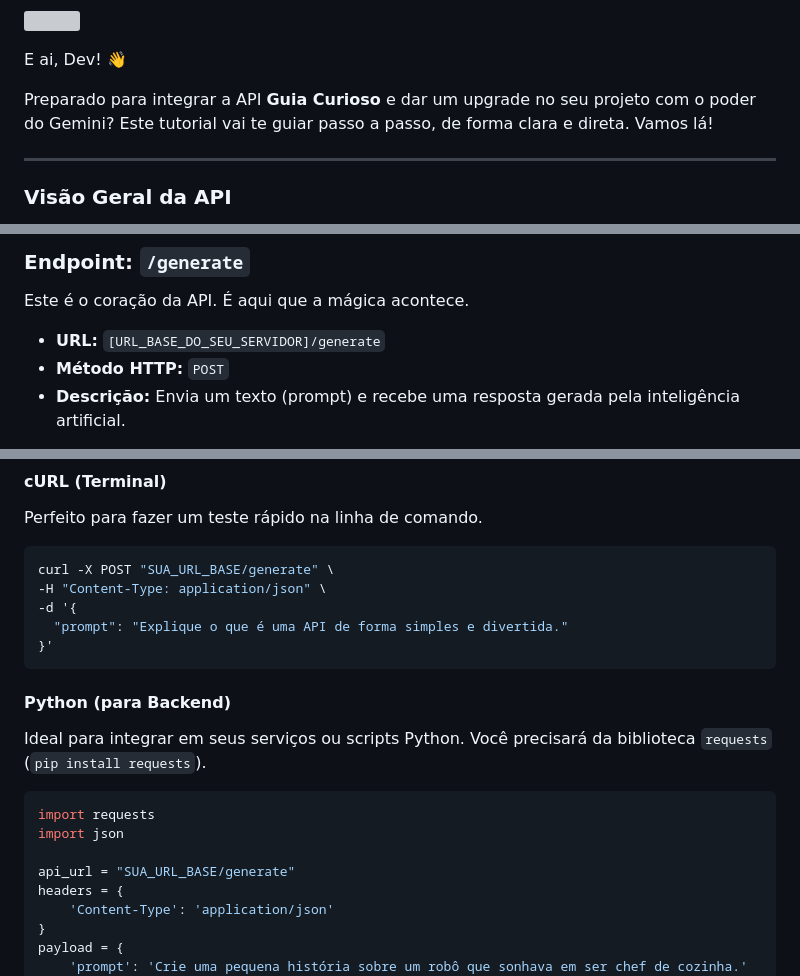
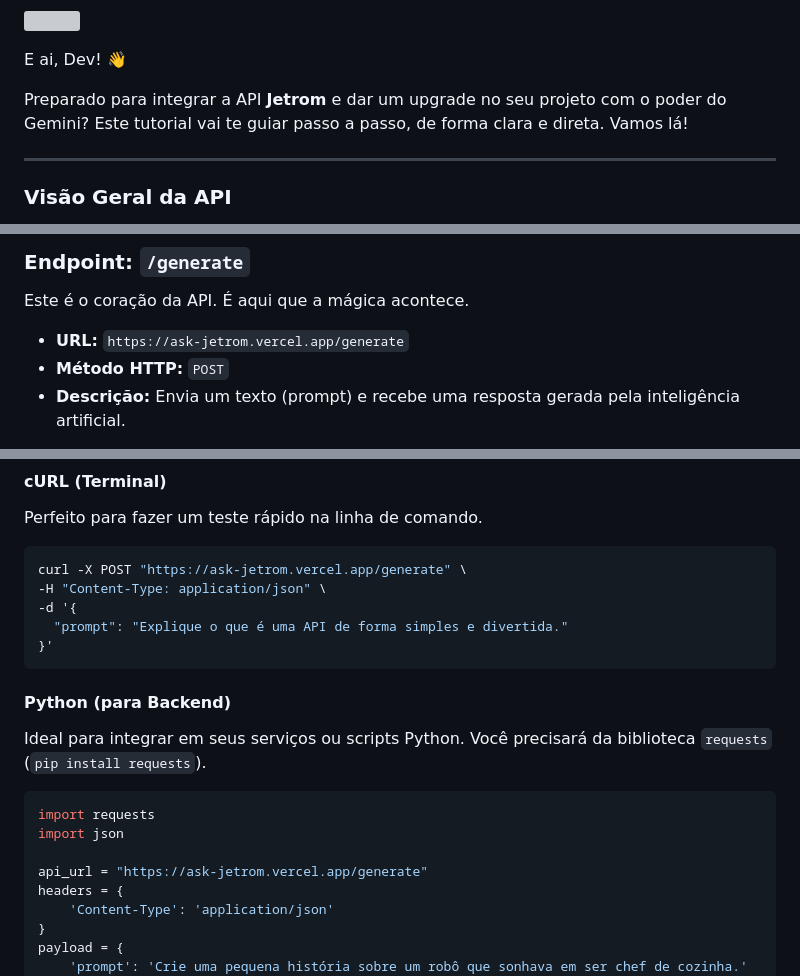
Before and after one commit to Jeiel0rbit/ask-Jetrom, a Markdown page: README.md, 3 parts joined by grey strips. GitHub-like rendering; grey boxes are pictures that could not be loaded.

````diff
--- a/README.md
+++ b/README.md
@@ -2,7 +2,7 @@
 
 E ai, Dev! 👋
 
-Preparado para integrar a API **Guia Curioso** e dar um upgrade no seu projeto com o poder do Gemini? Este tutorial vai te guiar passo a passo, de forma clara e direta. Vamos lá!
+Preparado para integrar a API **Jetrom** e dar um upgrade no seu projeto com o poder do Gemini? Este tutorial vai te guiar passo a passo, de forma clara e direta. Vamos lá!
 
 ---
 
@@ -19,7 +19,7 @@ A API foi criada para ser simples e intuitiva. Ela possui um único endpoint pri
 
 Este é o coração da API. É aqui que a mágica acontece.
 
-* **URL:** `[URL_BASE_DO_SEU_SERVIDOR]/generate`
+* **URL:** `https://ask-jetrom.vercel.app/generate`
 * **Método HTTP:** `POST`
 * **Descrição:** Envia um texto (prompt) e recebe uma resposta gerada pela inteligência artificial.
 
@@ -84,7 +84,7 @@ Veja como é fácil integrar a API em diferentes ambientes. Não se esqueça de
 Perfeito para fazer um teste rápido na linha de comando.
 
 ```bash
-curl -X POST "SUA_URL_BASE/generate" \
+curl -X POST "https://ask-jetrom.vercel.app/generate" \
 -H "Content-Type: application/json" \
 -d '{
   "prompt": "Explique o que é uma API de forma simples e divertida."
@@ -99,7 +99,7 @@ Ideal para integrar em seus serviços ou scripts Python. Você precisará da bib
 import requests
 import json
 
-api_url = "SUA_URL_BASE/generate"
+api_url = "https://ask-jetrom.vercel.app/generate"
 headers = {
     'Content-Type': 'application/json'
 }
````
Also changed, not shown: other parts of README.md (+2 -2 lines).
